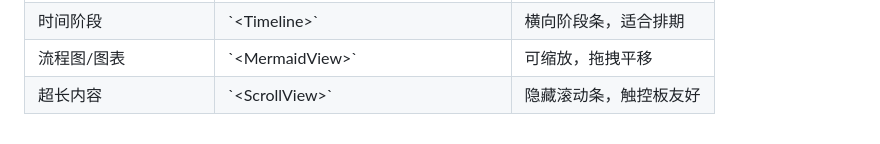
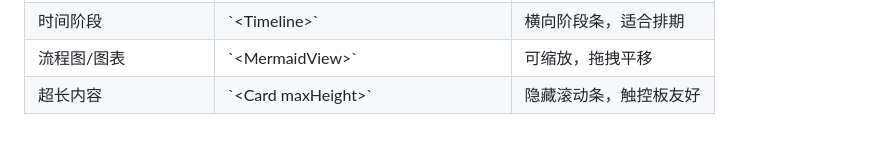
Before and after one commit to eastgold15/jingjiang, a Markdown page: example.md, the part around one of its changes. Drawn GitHub-style.

Commit message:
docs: example.md ScrollView 全部替换为 Card maxHeight

```diff
--- a/example.md
+++ b/example.md
@@ -384,7 +384,7 @@ class: "theme-project"
 <!-- <tr><td>目录列表</td><td>`&lt;Outline&gt;`</td><td>自带序号和标签样式</td></tr> -->
 <tr><td>时间阶段</td><td>`&lt;Timeline&gt;`</td><td>横向阶段条，适合排期</td></tr>
 <tr><td>流程图/图表</td><td>`&lt;MermaidView&gt;`</td><td>可缩放，拖拽平移</td></tr>
-<tr><td>超长内容</td><td>`&lt;ScrollView&gt;`</td><td>隐藏滚动条，触控板友好</td></tr>
+<tr><td>超长内容</td><td>`&lt;Card maxHeight&gt;`</td><td>隐藏滚动条，触控板友好</td></tr>
 </tbody>
 </table>
 
```
Also changed, not shown: other parts of example.md (+4 -4 lines).
